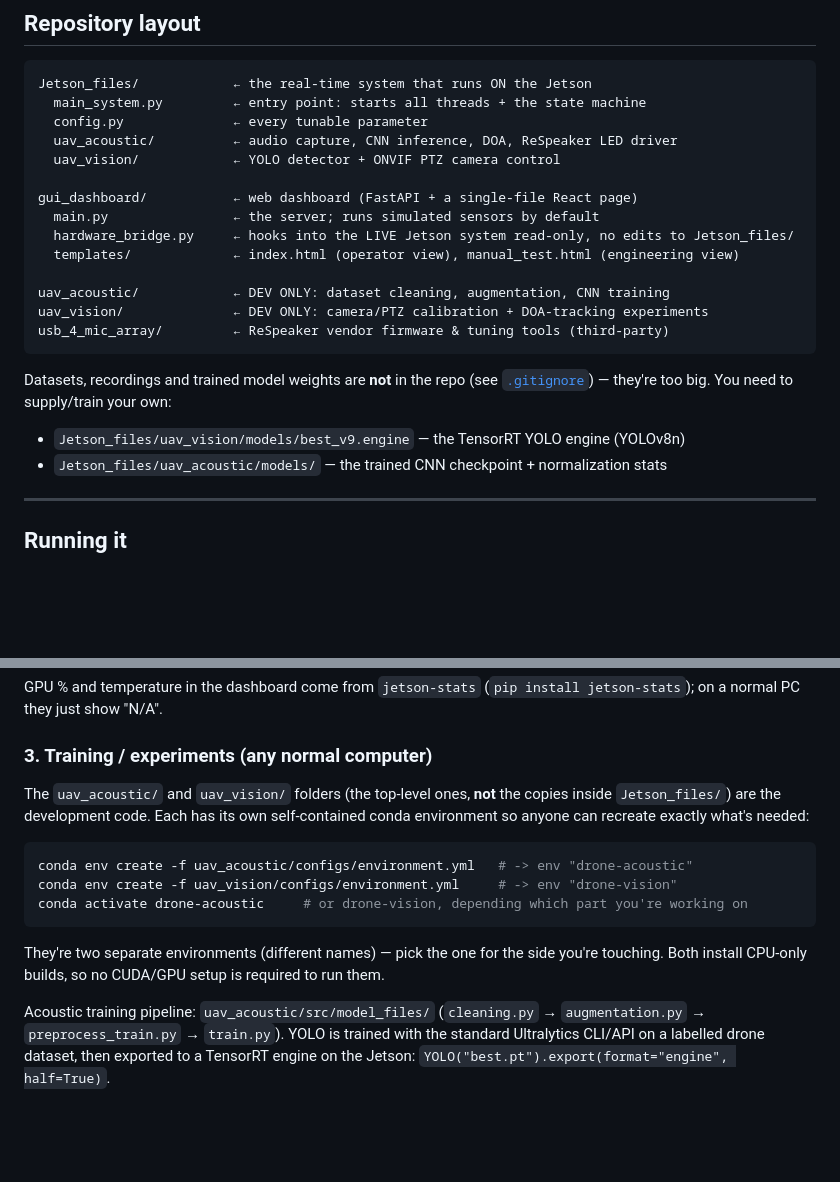
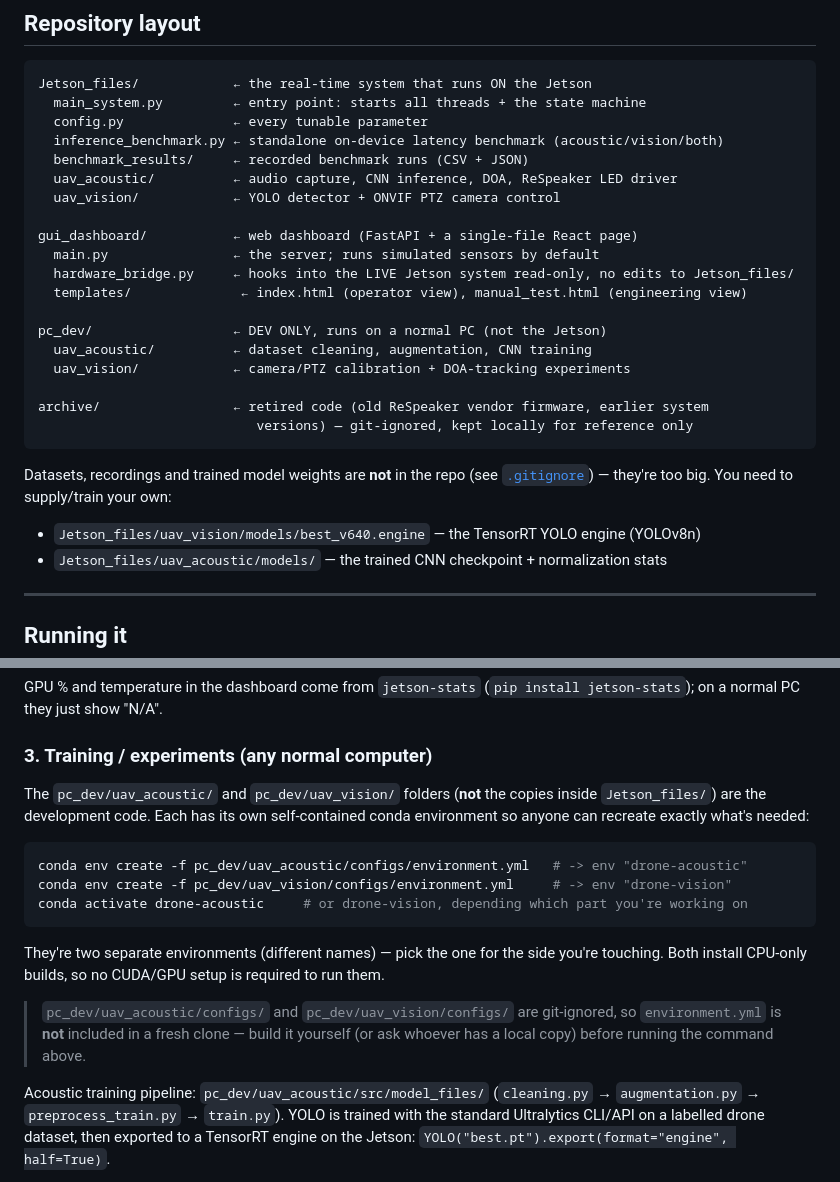
Before and after one commit to liorbuchman/final_project, a Markdown page: README.md, 2 parts joined by grey strips. GitHub-like rendering; blank space fills up the shorter version.

Commit message:
Update README repository layout for new pc_dev/ structure
Reflect the reorg: dev-only uav_acoustic/uav_vision now live under
pc_dev/, fix stale model-weight filename against config.py, and note
that configs/environment.yml is git-ignored.

Co-Authored-By: Claude Sonnet 5 <noreply@anthropic.com>

````diff
--- a/README.md
+++ b/README.md
@@ -79,23 +79,28 @@ latching a permanent "lock".
 Jetson_files/            ← the real-time system that runs ON the Jetson
   main_system.py         ← entry point: starts all threads + the state machine
   config.py              ← every tunable parameter
+  inference_benchmark.py ← standalone on-device latency benchmark (acoustic/vision/both)
+  benchmark_results/     ← recorded benchmark runs (CSV + JSON)
   uav_acoustic/          ← audio capture, CNN inference, DOA, ReSpeaker LED driver
   uav_vision/            ← YOLO detector + ONVIF PTZ camera control
 
 gui_dashboard/           ← web dashboard (FastAPI + a single-file React page)
   main.py                ← the server; runs simulated sensors by default
   hardware_bridge.py     ← hooks into the LIVE Jetson system read-only, no edits to Jetson_files/
-  templates/             ← index.html (operator view), manual_test.html (engineering view)
+  templates/              ← index.html (operator view), manual_test.html (engineering view)
 
-uav_acoustic/            ← DEV ONLY: dataset cleaning, augmentation, CNN training
-uav_vision/              ← DEV ONLY: camera/PTZ calibration + DOA-tracking experiments
-usb_4_mic_array/         ← ReSpeaker vendor firmware & tuning tools (third-party)
+pc_dev/                  ← DEV ONLY, runs on a normal PC (not the Jetson)
+  uav_acoustic/          ← dataset cleaning, augmentation, CNN training
+  uav_vision/            ← camera/PTZ calibration + DOA-tracking experiments
+
+archive/                 ← retired code (old ReSpeaker vendor firmware, earlier system
+                            versions) — git-ignored, kept locally for reference only
 ```
 
 Datasets, recordings and trained model weights are **not** in the repo (see
 [`.gitignore`](.gitignore)) — they're too big. You need to supply/train your own:
 
-* `Jetson_files/uav_vision/models/best_v9.engine` — the TensorRT YOLO engine (YOLOv8n)
+* `Jetson_files/uav_vision/models/best_v640.engine` — the TensorRT YOLO engine (YOLOv8n)
 * `Jetson_files/uav_acoustic/models/` — the trained CNN checkpoint + normalization stats
 
 ---
@@ -136,20 +141,24 @@ on a normal PC they just show "N/A".
 
 ### 3. Training / experiments (any normal computer)
 
-The `uav_acoustic/` and `uav_vision/` folders (the top-level ones, **not** the copies
-inside `Jetson_files/`) are the development code. Each has its own self-contained conda
+The `pc_dev/uav_acoustic/` and `pc_dev/uav_vision/` folders (**not** the copies inside
+`Jetson_files/`) are the development code. Each has its own self-contained conda
 environment so anyone can recreate exactly what's needed:
 
 ```bash
-conda env create -f uav_acoustic/configs/environment.yml   # -> env "drone-acoustic"
-conda env create -f uav_vision/configs/environment.yml     # -> env "drone-vision"
+conda env create -f pc_dev/uav_acoustic/configs/environment.yml   # -> env "drone-acoustic"
+conda env create -f pc_dev/uav_vision/configs/environment.yml     # -> env "drone-vision"
 conda activate drone-acoustic     # or drone-vision, depending which part you're working on
 ```
 
 They're two separate environments (different names) — pick the one for the side you're
 touching. Both install CPU-only builds, so no CUDA/GPU setup is required to run them.
 
-Acoustic training pipeline: `uav_acoustic/src/model_files/`
+> `pc_dev/uav_acoustic/configs/` and `pc_dev/uav_vision/configs/` are git-ignored, so
+> `environment.yml` is **not** included in a fresh clone — build it yourself (or ask
+> whoever has a local copy) before running the command above.
+
+Acoustic training pipeline: `pc_dev/uav_acoustic/src/model_files/`
 (`cleaning.py` → `augmentation.py` → `preprocess_train.py` → `train.py`).
 YOLO is trained with the standard Ultralytics CLI/API on a labelled drone dataset, then
 exported to a TensorRT engine on the Jetson: `YOLO("best.pt").export(format="engine", half=True)`.
````
